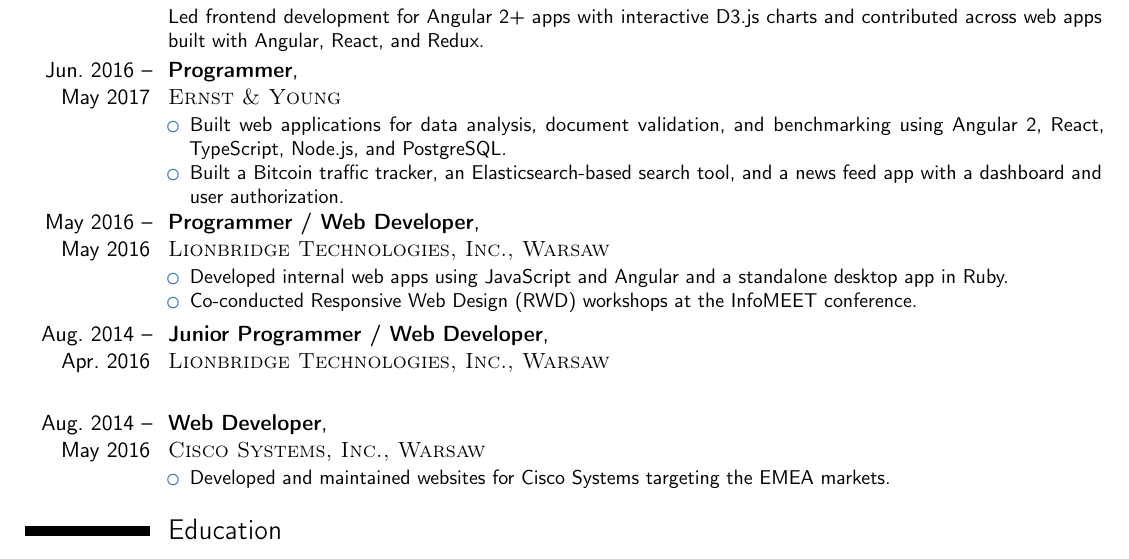
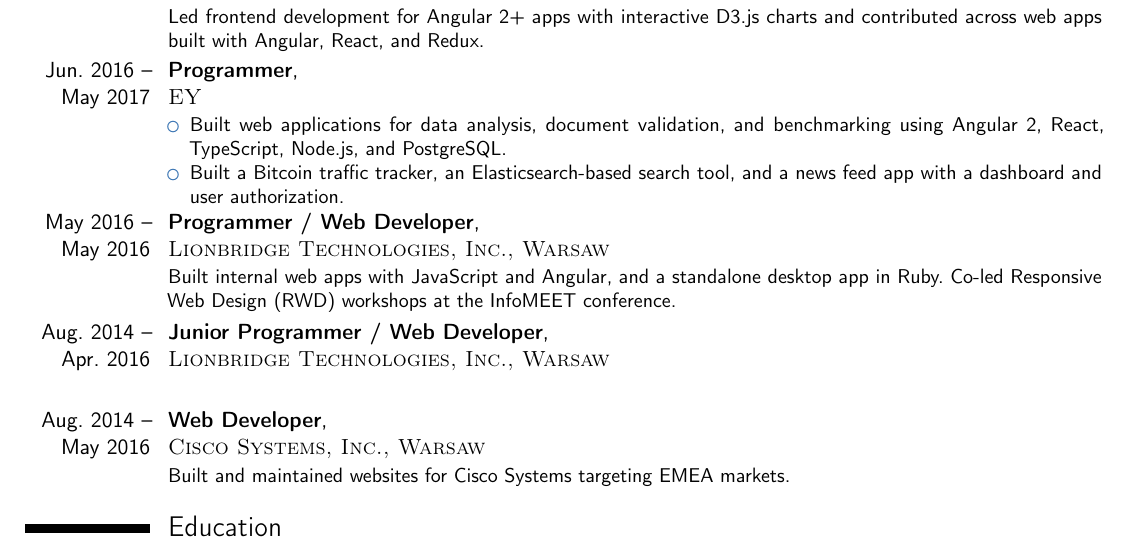
Before and after one commit to hsiwkin/cv, a LaTeX CV (cv.tex): part of page 2 of 3, cut so that both start at the same text. Compiled offline with pdfLaTeX.

Commit message:
streamline early experience entries formatting
Co-authored-by: Cursor <cursoragent@cursor.com>

```diff
--- a/cv.tex
+++ b/cv.tex
@@ -103,7 +103,7 @@
 }
 
 % \subsection{Vocational}
-\cventry{Jun. 2016 -- May 2017}{Programmer}{\textsc{\newline Ernst \& Young}}{}{}{
+\cventry{Jun. 2016 -- May 2017}{Programmer}{\textsc{\newline EY}}{}{}{
     \begin{itemize}
      \item Built web applications for data analysis, document validation, and benchmarking using Angular 2, React, TypeScript, Node.js, and PostgreSQL.
      \item Built a Bitcoin traffic tracker, an Elasticsearch-based search tool, and a news feed app with a dashboard and user authorization.
@@ -112,19 +112,14 @@
 
 
 \cventry{May 2016 -- May 2016}{Programmer / Web Developer}{\textsc{\newline Lionbridge Technologies, Inc., Warsaw}}{}{}{
-    \begin{itemize}
-        \item Developed internal web apps using JavaScript and Angular and a standalone desktop app in Ruby.
-        \item Co-conducted Responsive Web Design (RWD) workshops at the InfoMEET conference.
-    \end{itemize}
+    Built internal web apps with JavaScript and Angular, and a standalone desktop app in Ruby. Co-led Responsive Web Design (RWD) workshops at the InfoMEET conference.
 }
 
 \cventry{Aug. 2014 -- Apr. 2016}{Junior Programmer / Web Developer}{\textsc{\newline Lionbridge Technologies, Inc., Warsaw}}{}{}{
 }
 
 \cventry{Aug. 2014 -- May 2016}{Web Developer}{\textsc{\newline Cisco Systems, Inc., Warsaw}}{}{}{
-    \begin{itemize}
-        \item Developed and maintained websites for Cisco Systems targeting the EMEA markets.
-    \end{itemize}
+    Built and maintained websites for Cisco Systems targeting EMEA markets.
 }
 
 \section{Education}
```
